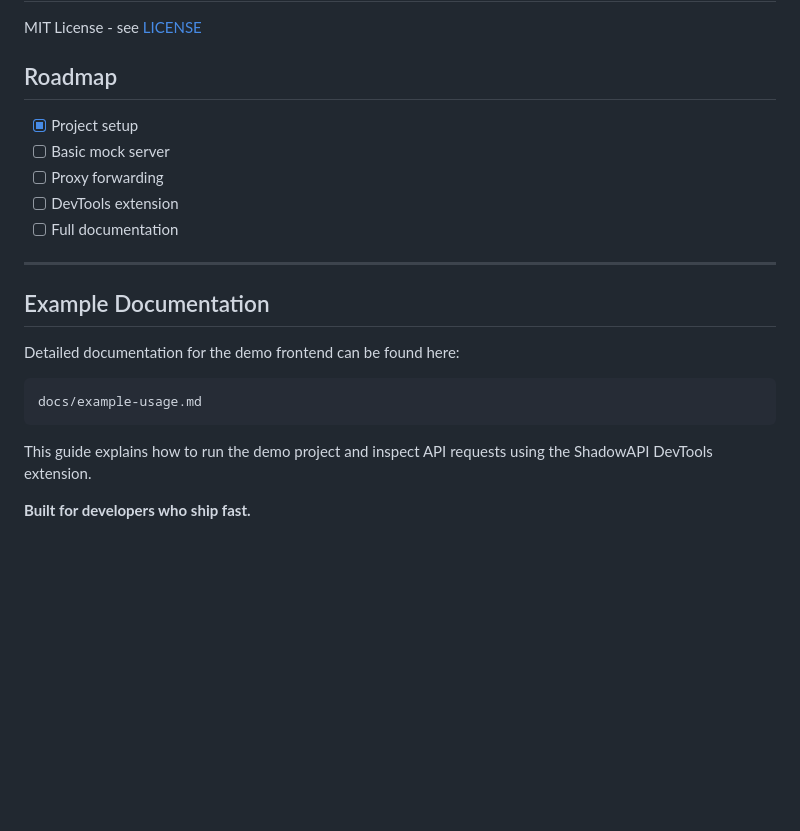
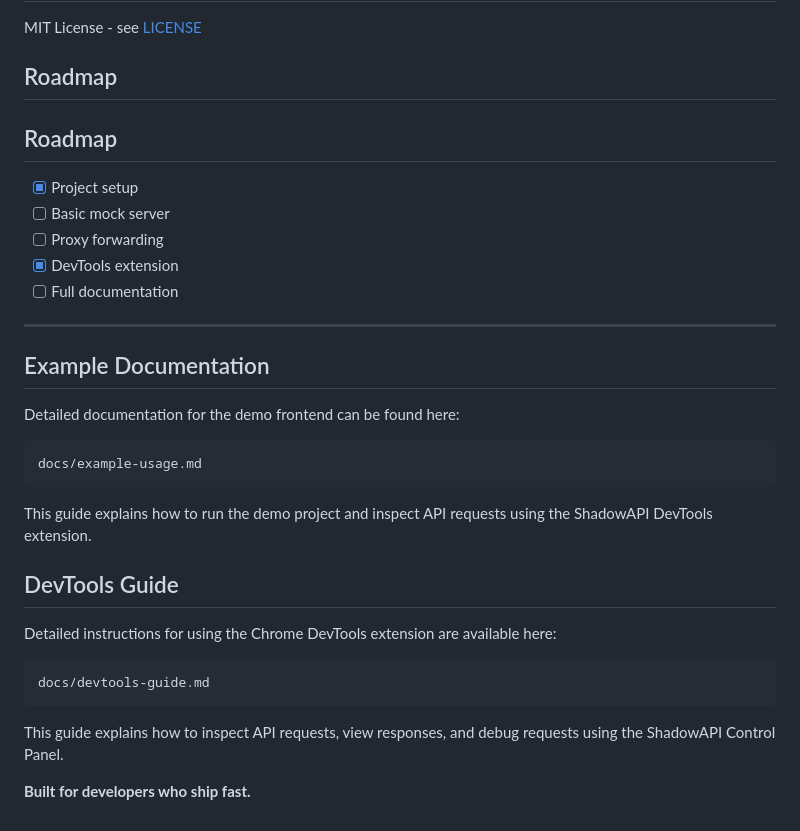
Before and after one commit to KonyalaLikitha/ShadowAPI, a Markdown page: README.md, the part around one of its changes. Drawn GitHub-style; blank space fills up the shorter version.

````diff
--- a/README.md
+++ b/README.md
@@ -158,10 +158,11 @@ MIT License - see [LICENSE](LICENSE)
 
 ## Roadmap
 
+## Roadmap
 - [x] Project setup
 - [ ] Basic mock server
 - [ ] Proxy forwarding
-- [ ] DevTools extension
+- [x] DevTools extension
 - [ ] Full documentation
 
 ---
@@ -175,5 +176,15 @@ docs/example-usage.md
 
 This guide explains how to run the demo project and inspect API requests using the ShadowAPI DevTools extension.
 
+## DevTools Guide
+
+Detailed instructions for using the Chrome DevTools extension are available here:
+
+```
+docs/devtools-guide.md
+```
+
+This guide explains how to inspect API requests, view responses, and debug requests using the ShadowAPI Control Panel.
+
 
 **Built for developers who ship fast.**
````
Also changed, not shown: other parts of README.md (+17 -17 lines).
